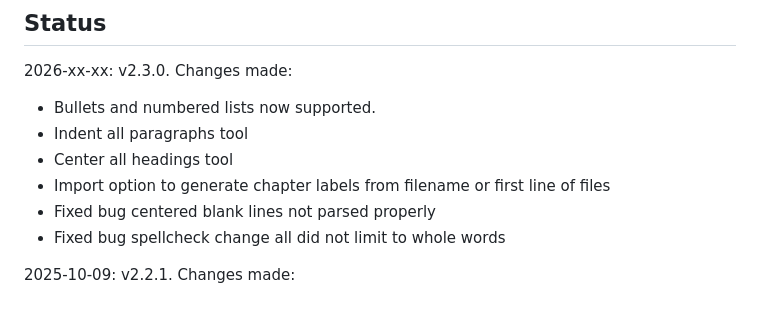
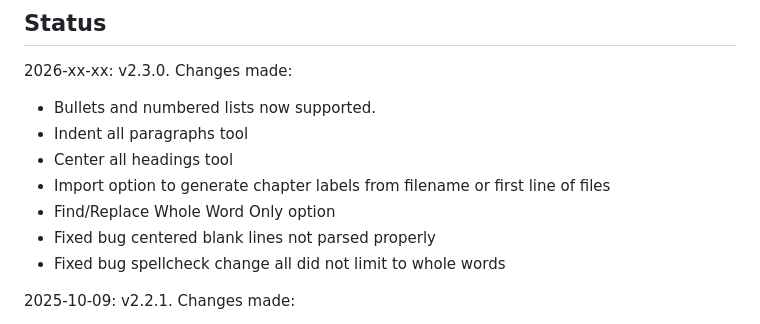
Before and after one commit to brsloan/warewoolf, a Markdown page: README.md, the part around the change. Drawn GitHub-style.

Commit message:
Find Replace whole word only added

```diff
--- a/README.md
+++ b/README.md
@@ -74,6 +74,7 @@ For a more in-depth overview of WareWoolf, please see [the Wiki](https://github.
 * Indent all paragraphs tool
 * Center all headings tool
 * Import option to generate chapter labels from filename or first line of files
+* Find/Replace Whole Word Only option
 * Fixed bug centered blank lines not parsed properly
 * Fixed bug spellcheck change all did not limit to whole words
 
```
